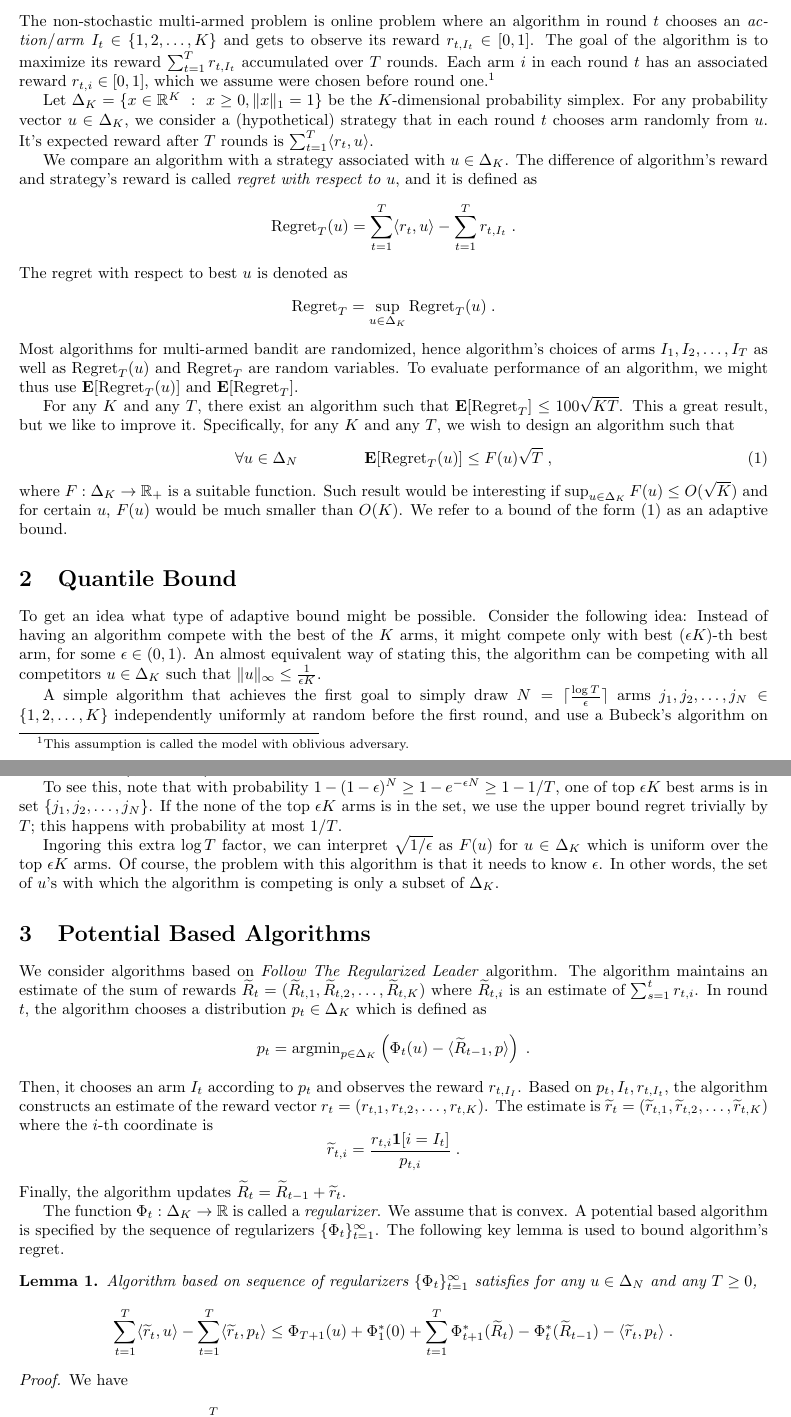
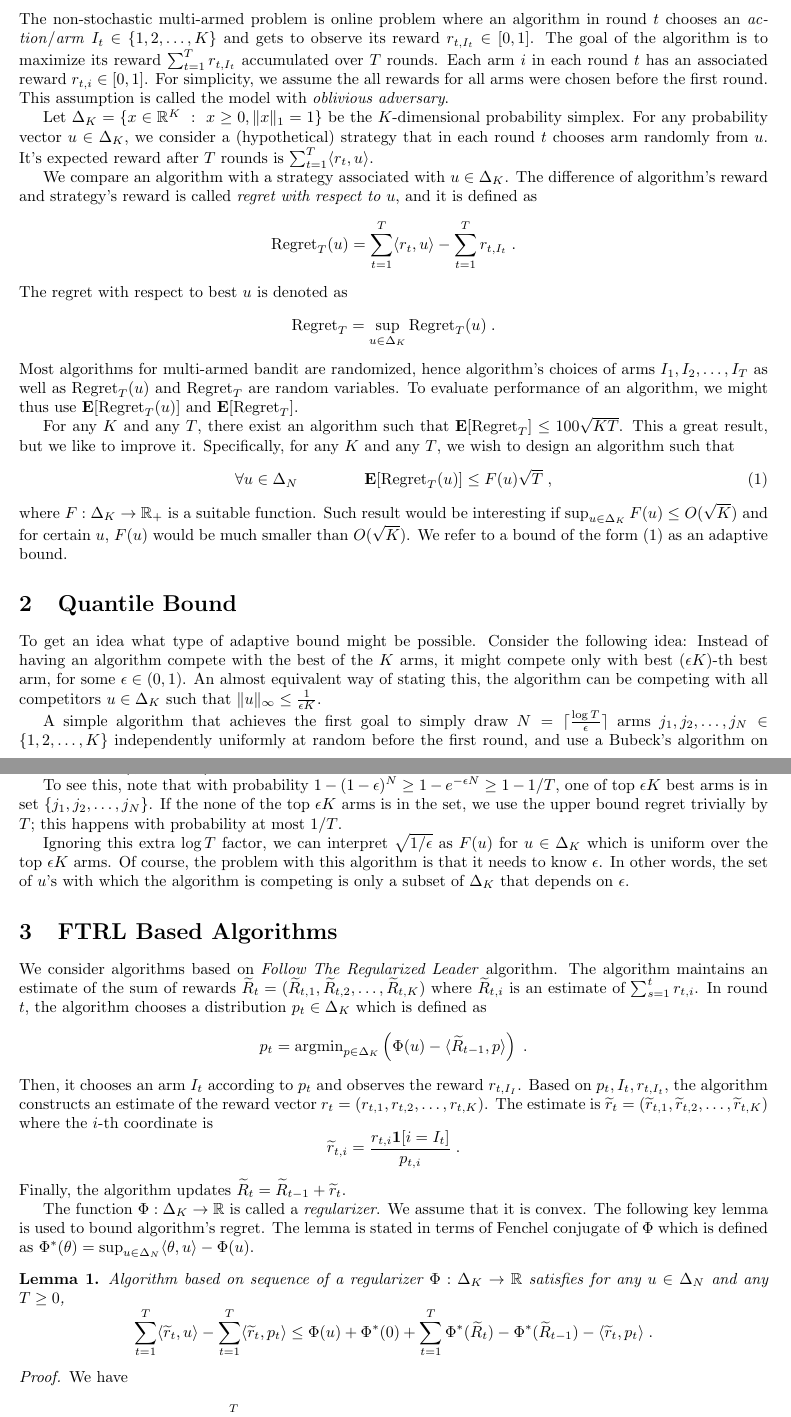
Before and after one commit to DavidPal/quantile-bandits, a LaTeX document (main.tex): two parts of pages 1 and 2 of 2, joined at a grey line, cut so that both start at the same text. Compiled offline with pdfLaTeX.

Commit message:
Fix typos

```diff
--- a/main.tex
+++ b/main.tex
@@ -25,9 +25,10 @@ The non-stochastic multi-armed problem is online problem where an algorithm in
 round $t$ chooses an \emph{action}/\emph{arm} $I_t \in \{1,2,\dots,K\}$ and
 gets to observe its reward $r_{t,I_t} \in [0,1]$. The goal of the algorithm is
 to maximize its reward $\sum_{t=1}^T r_{t,I_t}$ accumulated over $T$ rounds.
-Each arm $i$ in each round $t$ has an associated reward $r_{t,i} \in [0,1]$,
-which we assume were chosen before round one.\footnote{This assumption
-is called the model with oblivious adversary.}
+Each arm $i$ in each round $t$ has an associated reward $r_{t,i} \in [0,1]$.
+For simplicity, we assume the all rewards for all arms were chosen before the
+first round. This assumption is called the model with \emph{oblivious
+adversary}.
 
 Let $\Delta_K = \{ x \in \R^K ~:~ x \ge 0, \norm{x}_1 = 1 \}$ be the
 $K$-dimensional probability simplex. For any probability vector $u \in
@@ -84,13 +85,13 @@ $\{j_1, j_2, \dots, j_N\}$.  If the none of the top $\epsilon K$ arms is in the
 set, we use the upper bound regret trivially by $T$; this happens with
 probability at most $1/T$.
 
-Ingoring this extra $\log T$ factor, we can interpret $\sqrt{1/\epsilon}$ as
+Ignoring this extra $\log T$ factor, we can interpret $\sqrt{1/\epsilon}$ as
 $F(u)$ for $u \in \Delta_K$ which is uniform over the top $\epsilon K$ arms.
 Of course, the problem with this algorithm is that it needs to know $\epsilon$.
 In other words, the set of $u$'s with which the algorithm is competing is only
-a subset of $\Delta_K$.
+a subset of $\Delta_K$ that depends on $\epsilon$.
 
-\section{Potential Based Algorithms}
+\section{FTRL Based Algorithms}
 
 We consider algorithms based on \emph{Follow The Regularized Leader} algorithm.
 The algorithm maintains an estimate of the sum of rewards $\widetilde R_t =
@@ -99,7 +100,7 @@ is an estimate of $\sum_{s=1}^t r_{t,i}$.
 In round $t$, the algorithm chooses a distribution $p_t \in \Delta_K$ which
 is defined as
 $$
-p_t = \argmin_{p \in \Delta_K} \left( \Phi_t(u) - \langle \widetilde R_{t-1}, p \rangle \right) \; .
+p_t = \argmin_{p \in \Delta_K} \left( \Phi(u) - \langle \widetilde R_{t-1}, p \rangle \right) \; .
 $$
 Then, it chooses an arm $I_t$ according to $p_t$ and observes the reward $r_{t,I_I}$.
 Based on $p_t, I_t, r_{t,I_t}$, the algorithm constructs an estimate of the reward vector $r_t = (r_{t,1}, r_{t,2}, \dots, r_{t,K})$.
@@ -110,29 +111,36 @@ $$
 $$
 Finally, the algorithm updates $\widetilde R_t = \widetilde R_{t-1} + \widetilde r_t$.
 
-The function $\Phi_t:\Delta_K \to \R$ is called a \emph{regularizer}. We assume
-that is convex. A potential based algorithm is specified by the sequence
-of regularizers $\{\Phi_t\}_{t=1}^\infty$. The following key lemma is used to bound
-algorithm's regret.
+The function $\Phi:\Delta_K \to \R$ is called a \emph{regularizer}. We assume
+that it is convex.  The following key lemma is used to bound algorithm's
+regret. The lemma is stated in terms of Fenchel conjugate of $\Phi$ which is
+defined as $\Phi^*(\theta) = \sup_{u \in \Delta_N} \langle \theta, u \rangle -
+\Phi(u)$.
 
 \begin{lemma}
-Algorithm based on sequence of regularizers $\{\Phi_t\}_{t=1}^\infty$ satisfies
+Algorithm based on sequence of a regularizer $\Phi:\Delta_K \to \R$ satisfies
 for any $u \in \Delta_N$ and any $T \ge 0$,
 $$
 \sum_{t=1}^T \langle \widetilde r_t, u \rangle - \sum_{t=1}^T \langle \widetilde r_t, p_t \rangle
-\le \Phi_{T+1}(u) + \Phi_1^*(0) + \sum_{t=1}^T \Phi_{t+1}^*(\widetilde R_t) - \Phi_t^*(\widetilde R_{t-1}) - \langle \widetilde r_t, p_t \rangle \; .
+\le \Phi(u) + \Phi^*(0) + \sum_{t=1}^T \Phi^*(\widetilde R_t) - \Phi^*(\widetilde R_{t-1}) - \langle \widetilde r_t, p_t \rangle \; .
 $$
 \end{lemma}
 
 \begin{proof}
 We have
 \begin{align*}
-\sum_{t=1}^T \Phi_{t+1}^*(\widetilde R_t) - \Phi_t^*(\widetilde R_{t-1})
-& = \Phi_{T+1}^*(\widetilde R_t) - \Phi_1^*(0) \\
-& \ge \langle \widetilde R_T, u \rangle -  \Phi_{T+1}(u) - \Phi_1^*(0)
+\sum_{t=1}^T \Phi^*(\widetilde R_t) - \Phi^*(\widetilde R_{t-1})
+& = \Phi^*(\widetilde R_t) - \Phi^*(0) \\
+& \ge \langle \widetilde R_T, u \rangle -  \Phi(u) - \Phi^*(0)
 \end{align*}
 Subtracting $\sum_{t=1}^T \langle \widetilde r_t, p_t \rangle$ from both sides
 and rearranging the terms finishes the proof.
 \end{proof}
 
+% \begin{align*}
+% \Exp[\Regret_T(u)]
+% & = \sum_{t=1}^T \langle r_t, u \rangle - \Exp\left[ \sum_{t=1}^T r_{t,I_t} \right] \\
+% & = \Exp\left[\sum_{t=1}^T \langle \widetilde r_t, u \rangle \right] - \Exp\left[ \sum_{t=1}^T \langle \widetilde r_t, p_t \rangle \right] \\
+% \end{align*}
+
 \end{document}
```
Also changed, not shown: main.tex (2 more changed lines).
